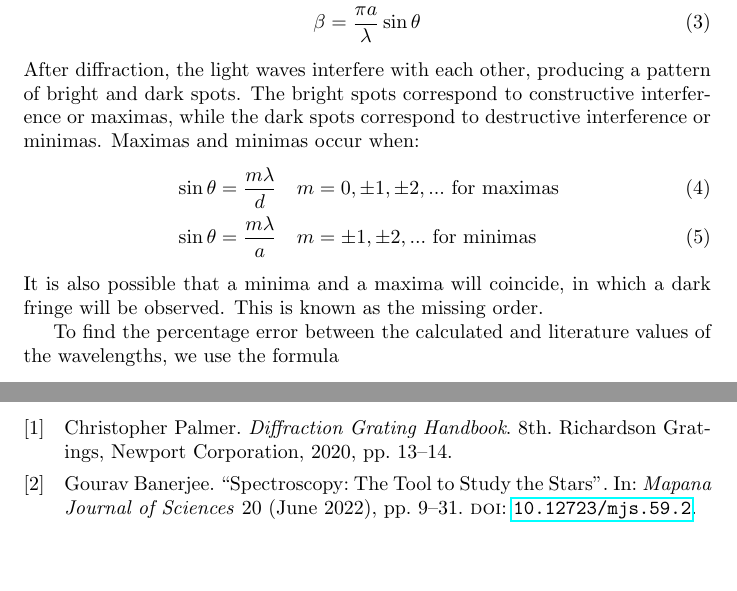
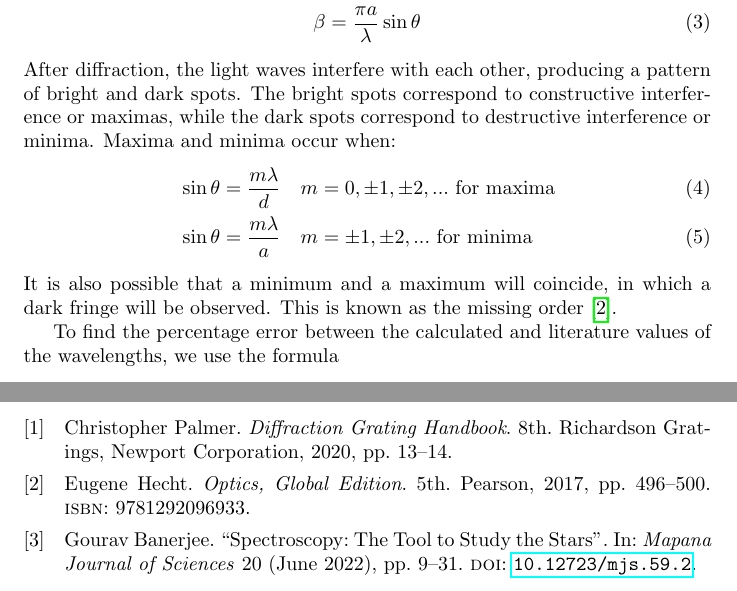
Before and after one commit to rannyyev/phys222, a LaTeX paper (r6/r6.tex): two parts of pages 2 and 6 of 6, joined at a grey line, cut so that both start at the same text, the shorter picture padded with empty space. Compiled offline with pdfLaTeX.

Commit message:
Update r6

```diff
--- a/r6/r6.tex
+++ b/r6/r6.tex
@@ -50,12 +50,12 @@ where $I_0$ is the intensity of the incident light at $\theta = 0\degree$, N is
   &\alpha = \frac{\pi d}{\lambda} \sin \theta \\
   &\beta = \frac{\pi a}{\lambda} \sin \theta
 \end{align}
-After diffraction, the light waves interfere with each other, producing a pattern of bright and dark spots. The bright spots correspond to constructive interference or maximas, while the dark spots correspond to destructive interference or minimas. Maximas and minimas occur when:
+After diffraction, the light waves interfere with each other, producing a pattern of bright and dark spots. The bright spots correspond to constructive interference or maximas, while the dark spots correspond to destructive interference or minima. Maxima and minima occur when:
 \begin{align}
-  &\sin \theta = \frac{m \lambda}{d} \quad m = 0, \pm 1, \pm 2, ... \text{ for maximas} \\
-  &\sin \theta = \frac{m \lambda}{a} \quad m = \pm 1, \pm 2, ... \text{ for minimas}
+  &\sin \theta = \frac{m \lambda}{d} \quad m = 0, \pm 1, \pm 2, ... \text{ for maxima} \\
+  &\sin \theta = \frac{m \lambda}{a} \quad m = \pm 1, \pm 2, ... \text{ for minima}
 \end{align}
-It is also possible that a minima and a maxima will coincide, in which a dark fringe will be observed. This is known as the missing order.
+It is also possible that a minimum and a maximum will coincide, in which a dark fringe will be observed. This is known as the missing order \cite{Hecht_2017}.
 
 To find the percentage error between the calculated and literature values of the wavelengths, we use the formula
 \begin{equation}
```
Also changed, not shown: r6/r6.pdf, r6/r6.tex (4 more changed lines).
